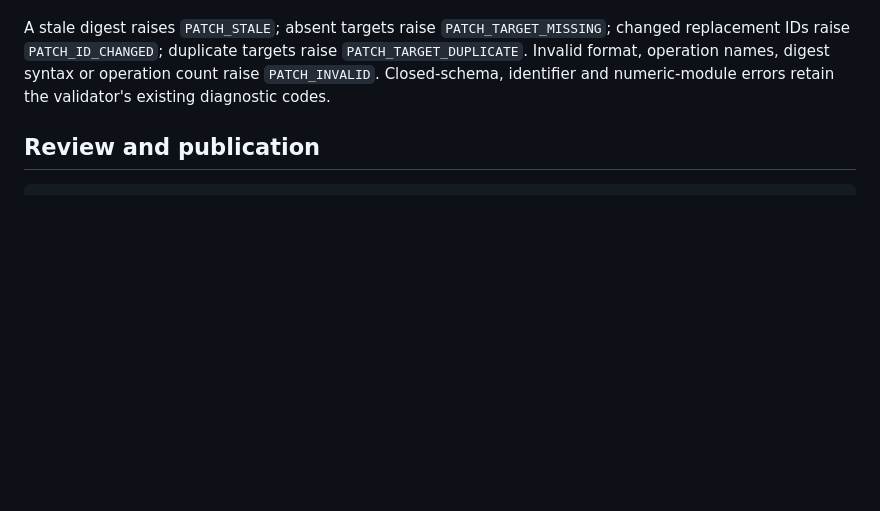
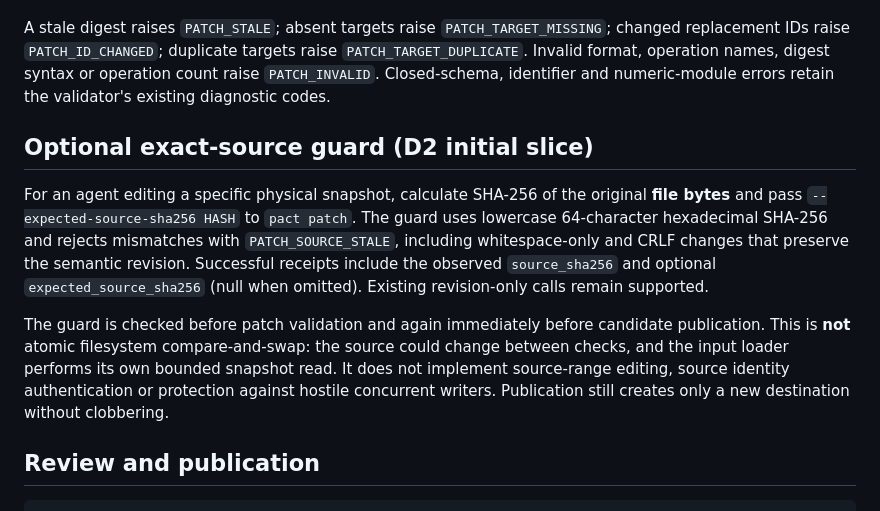
Before and after one commit to smmdsa/PACT, a Markdown page: docs/transactions.md, the part around the change. Rendered like a GitHub page; blank space fills up the shorter version.

Commit message:
D2: guard patch candidates against exact source byte changes

````diff
--- a/docs/transactions.md
+++ b/docs/transactions.md
@@ -30,6 +30,12 @@ A node or test replacement must preserve the targeted ID. No operation creates o
 
 A stale digest raises `PATCH_STALE`; absent targets raise `PATCH_TARGET_MISSING`; changed replacement IDs raise `PATCH_ID_CHANGED`; duplicate targets raise `PATCH_TARGET_DUPLICATE`. Invalid format, operation names, digest syntax or operation count raise `PATCH_INVALID`. Closed-schema, identifier and numeric-module errors retain the validator's existing diagnostic codes.
 
+## Optional exact-source guard (D2 initial slice)
+
+For an agent editing a specific physical snapshot, calculate SHA-256 of the original **file bytes** and pass `--expected-source-sha256 HASH` to `pact patch`. The guard uses lowercase 64-character hexadecimal SHA-256 and rejects mismatches with `PATCH_SOURCE_STALE`, including whitespace-only and CRLF changes that preserve the semantic revision. Successful receipts include the observed `source_sha256` and optional `expected_source_sha256` (null when omitted). Existing revision-only calls remain supported.
+
+The guard is checked before patch validation and again immediately before candidate publication. This is **not** atomic filesystem compare-and-swap: the source could change between checks, and the input loader performs its own bounded snapshot read. It does not implement source-range editing, source identity authentication or protection against hostile concurrent writers. Publication still creates only a new destination without clobbering.
+
 ## Review and publication
 
 ```sh
````
